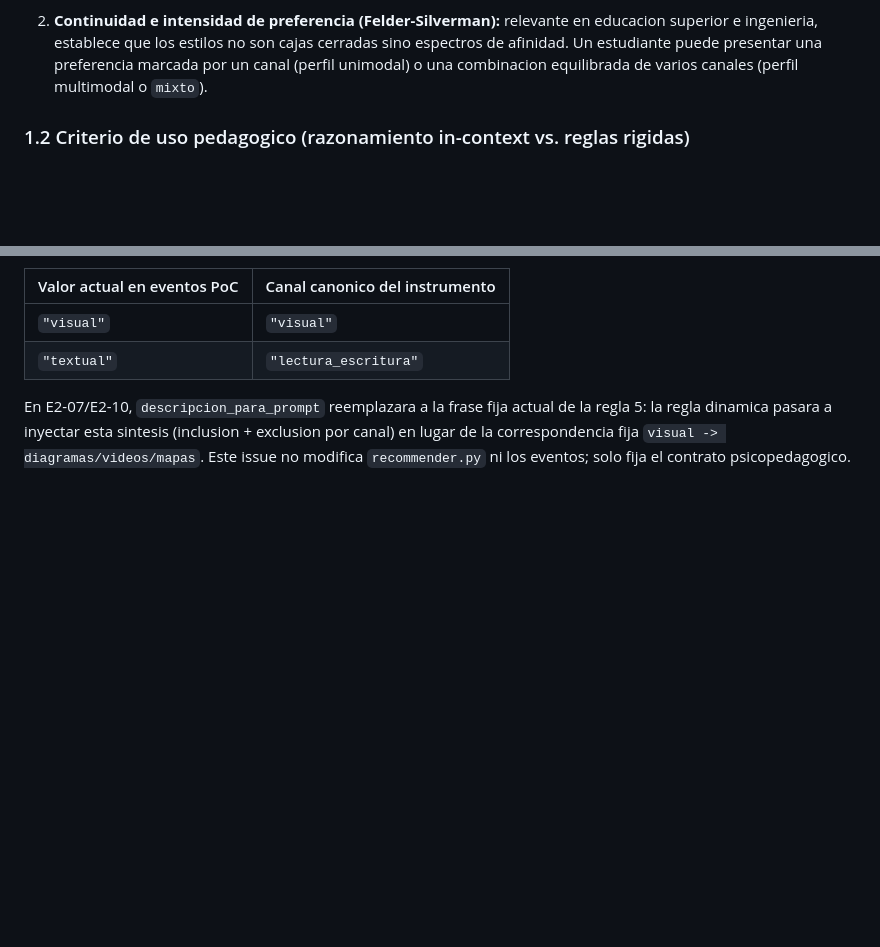
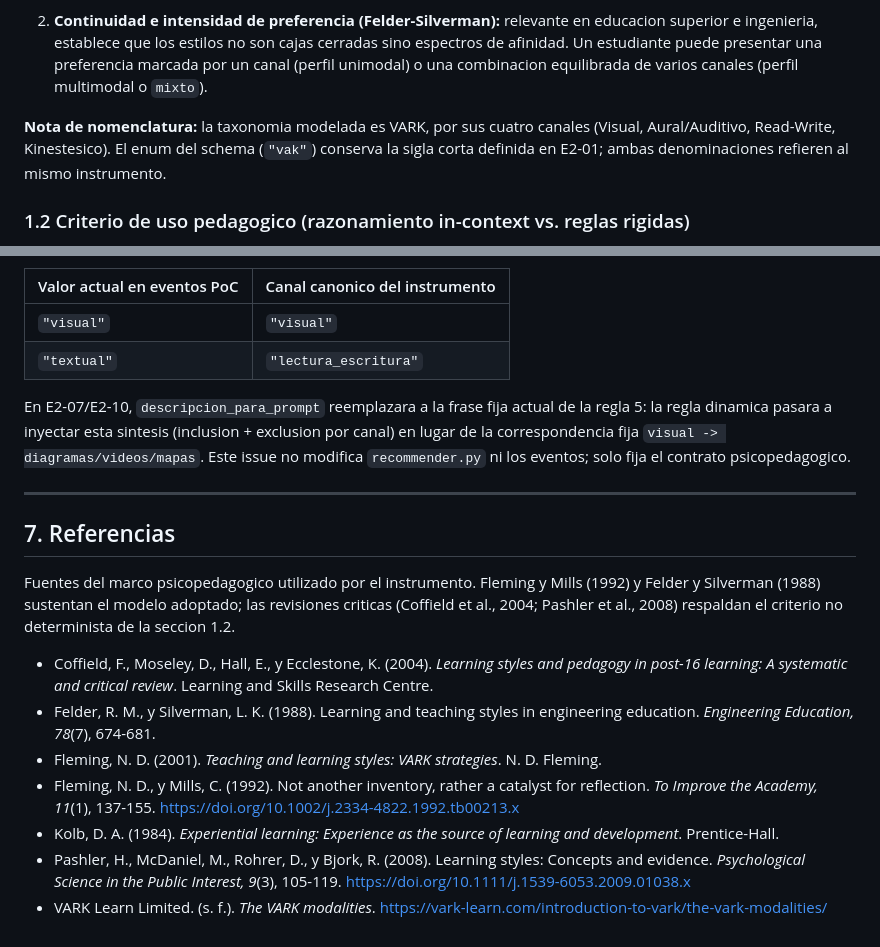
Before and after one commit to ISCOUTB/savio-ai-recommender, a Markdown page: docs/especificaciones/instrumento-estilos-aprendizaje.md, 2 parts joined by grey strips. GitHub-like rendering; blank space fills up the shorter version.

Commit message:
docs(especificaciones): agregar referencias al instrumento de estilos de aprendizaje (E2-04)

```diff
--- a/docs/especificaciones/instrumento-estilos-aprendizaje.md
+++ b/docs/especificaciones/instrumento-estilos-aprendizaje.md
@@ -20,6 +20,8 @@ Para el subsistema de recomendacion academica en entornos universitarios (Moodle
    - **Kinestesico (`kinestesico`):** procesamiento mediante experimentacion practica, simulacion interactiva, resolucion de casos reales y aprendizaje basado en problemas.
 
 2. **Continuidad e intensidad de preferencia (Felder-Silverman):** relevante en educacion superior e ingenieria, establece que los estilos no son cajas cerradas sino espectros de afinidad. Un estudiante puede presentar una preferencia marcada por un canal (perfil unimodal) o una combinacion equilibrada de varios canales (perfil multimodal o `mixto`).
+
+**Nota de nomenclatura:** la taxonomia modelada es VARK, por sus cuatro canales (Visual, Aural/Auditivo, Read-Write, Kinestesico). El enum del schema (`"vak"`) conserva la sigla corta definida en E2-01; ambas denominaciones refieren al mismo instrumento.
 
 ### 1.2 Criterio de uso pedagogico (razonamiento in-context vs. reglas rigidas)
 
@@ -151,3 +153,17 @@ Hoy la PoC (`poc_slm/recommender.py`) consume un campo plano `estilo_aprendizaje
 | `"textual"` | `"lectura_escritura"` |
 
 En E2-07/E2-10, `descripcion_para_prompt` reemplazara a la frase fija actual de la regla 5: la regla dinamica pasara a inyectar esta sintesis (inclusion + exclusion por canal) en lugar de la correspondencia fija `visual -> diagramas/videos/mapas`. Este issue no modifica `recommender.py` ni los eventos; solo fija el contrato psicopedagogico.
+
+---
+
+## 7. Referencias
+
+Fuentes del marco psicopedagogico utilizado por el instrumento. Fleming y Mills (1992) y Felder y Silverman (1988) sustentan el modelo adoptado; las revisiones criticas (Coffield et al., 2004; Pashler et al., 2008) respaldan el criterio no determinista de la seccion 1.2.
+
+- Coffield, F., Moseley, D., Hall, E., y Ecclestone, K. (2004). *Learning styles and pedagogy in post-16 learning: A systematic and critical review*. Learning and Skills Research Centre.
+- Felder, R. M., y Silverman, L. K. (1988). Learning and teaching styles in engineering education. *Engineering Education, 78*(7), 674-681.
+- Fleming, N. D. (2001). *Teaching and learning styles: VARK strategies*. N. D. Fleming.
+- Fleming, N. D., y Mills, C. (1992). Not another inventory, rather a catalyst for reflection. *To Improve the Academy, 11*(1), 137-155. https://doi.org/10.1002/j.2334-4822.1992.tb00213.x
+- Kolb, D. A. (1984). *Experiential learning: Experience as the source of learning and development*. Prentice-Hall.
+- Pashler, H., McDaniel, M., Rohrer, D., y Bjork, R. (2008). Learning styles: Concepts and evidence. *Psychological Science in the Public Interest, 9*(3), 105-119. https://doi.org/10.1111/j.1539-6053.2009.01038.x
+- VARK Learn Limited. (s. f.). *The VARK modalities*. https://vark-learn.com/introduction-to-vark/the-vark-modalities/
```
Also changed, not shown: other parts of docs/especificaciones/instrumento-estilos-aprendizaje.md (+2 -2 lines).
